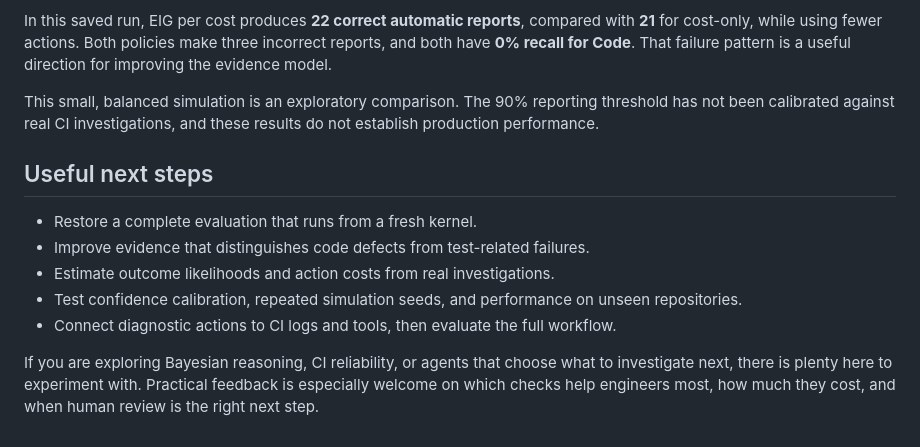
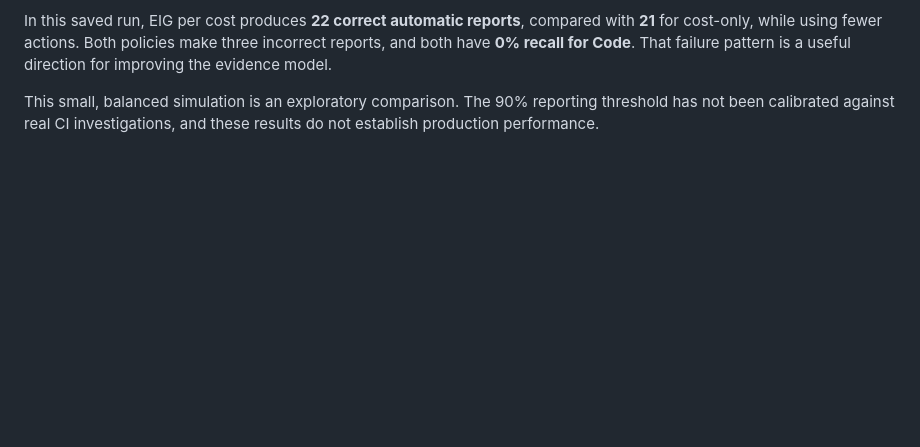
Before and after one commit to pradnyawant-gote/ci-failure-agent, a Markdown page: README.md, the part around the change. Drawn GitHub-style; blank space fills up the shorter version.

Commit message:
content-updated

```diff
--- a/README.md
+++ b/README.md
@@ -161,14 +161,3 @@ The notebook calls the first metric “Accuracy.” It counts correct automatic
 In this saved run, EIG per cost produces **22 correct automatic reports**, compared with **21** for cost-only, while using fewer actions. Both policies make three incorrect reports, and both have **0% recall for Code**. That failure pattern is a useful direction for improving the evidence model.
 
 This small, balanced simulation is an exploratory comparison. The 90% reporting threshold has not been calibrated against real CI investigations, and these results do not establish production performance.
-
-
-## Useful next steps
-
-- Restore a complete evaluation that runs from a fresh kernel.
-- Improve evidence that distinguishes code defects from test-related failures.
-- Estimate outcome likelihoods and action costs from real investigations.
-- Test confidence calibration, repeated simulation seeds, and performance on unseen repositories.
-- Connect diagnostic actions to CI logs and tools, then evaluate the full workflow.
-
-If you are exploring Bayesian reasoning, CI reliability, or agents that choose what to investigate next, there is plenty here to experiment with. Practical feedback is especially welcome on which checks help engineers most, how much they cost, and when human review is the right next step.
```
